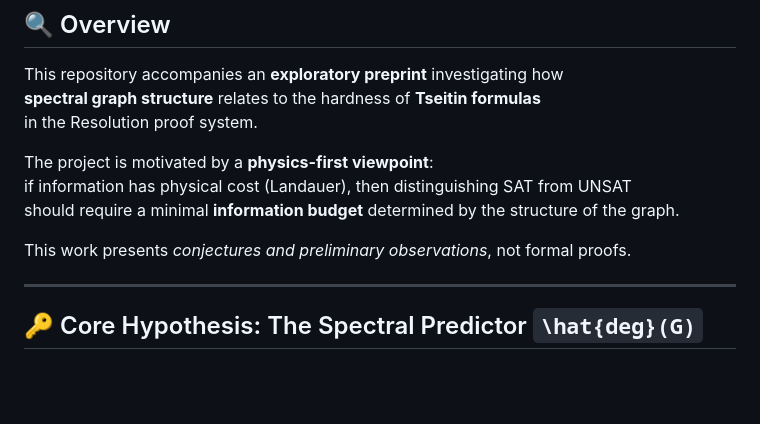
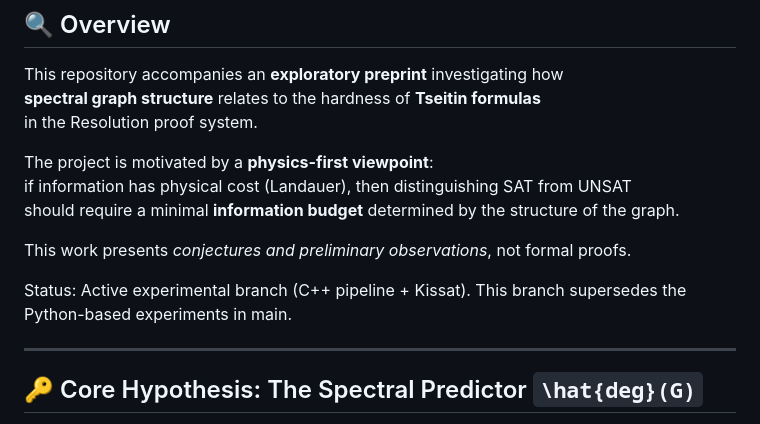
Before and after one commit to amandine-morin/Tseitin-Spectral-Complexity, a Markdown page: README.md, the part around the change. Rendered like a GitHub page; blank space fills up the shorter version.

Commit message:
Update README with branch status and supersession
Added status update and branch information.

```diff
--- a/README.md
+++ b/README.md
@@ -38,6 +38,9 @@ if information has physical cost (Landauer), then distinguishing SAT from UNSAT
 should require a minimal **information budget** determined by the structure of the graph.
 
 This work presents *conjectures and preliminary observations*, not formal proofs.
+
+Status: Active experimental branch (C++ pipeline + Kissat).
+This branch supersedes the Python-based experiments in main.
 
 ---
 
```
